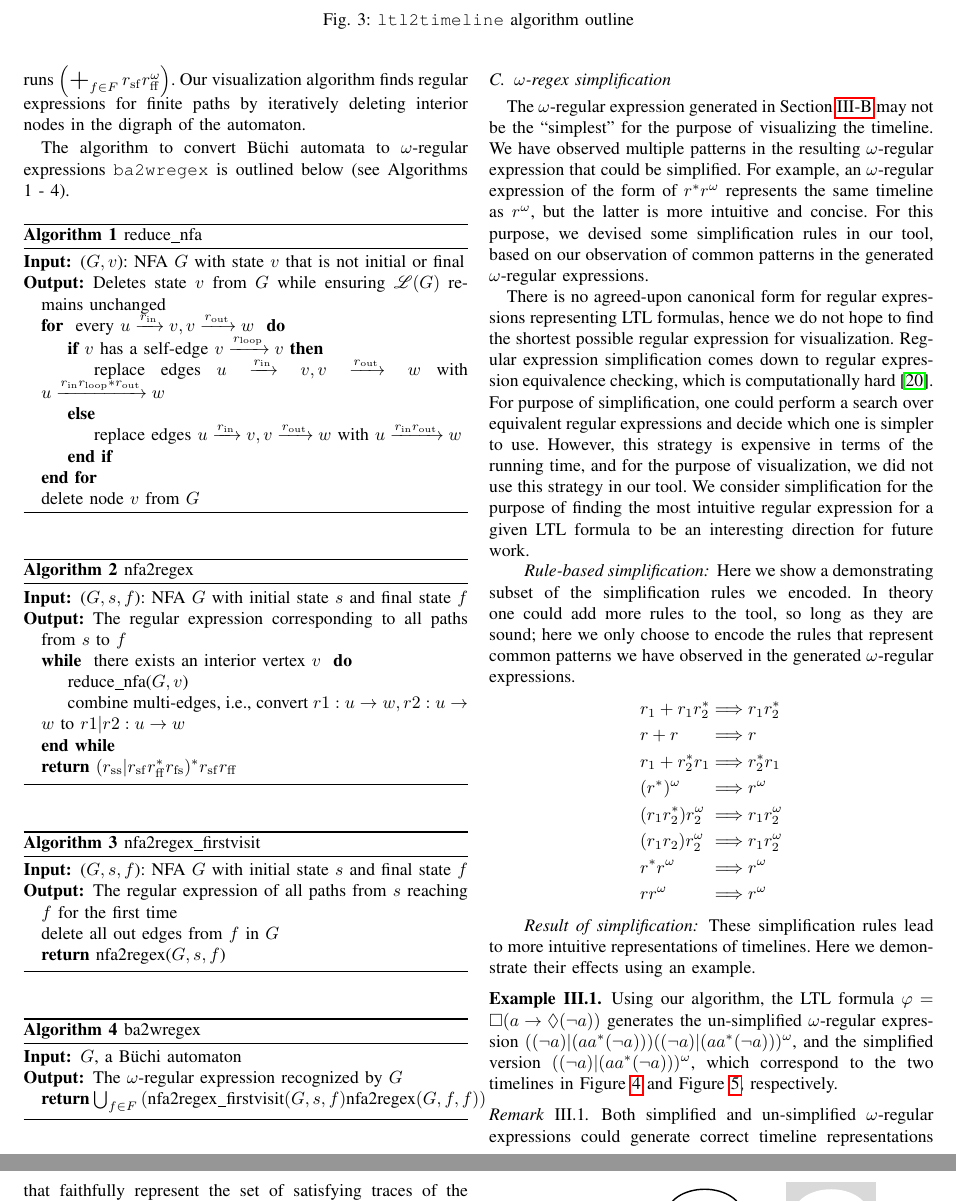
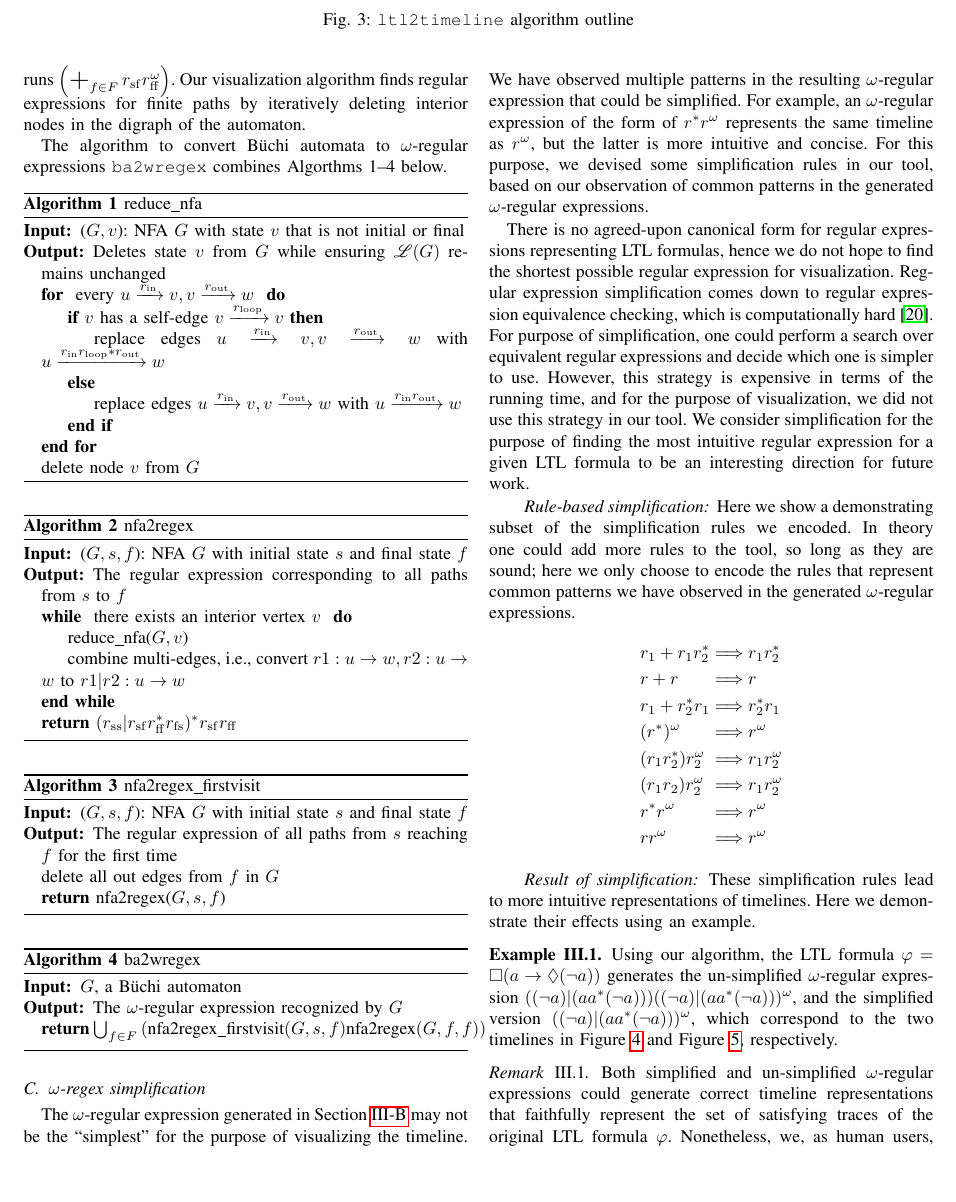
Before and after one commit to runmingl/ltl-explainability, a LaTeX paper (paper/main.tex): two parts of pages 4 and 5 of 11 before the commit and part of page 4 of 11 after it, the two joined at a grey line, cut so that both start at the same text, the shorter picture padded with empty space. Compiled offline with pdfLaTeX; a missing font is replaced by an installed copy or a similar font; a LaTeX package or settings file that is missing is left out.

Commit message:
added small fix

```diff
--- a/paper/main.tex
+++ b/paper/main.tex
@@ -418,7 +418,7 @@ The automata-theoretic approach~\cite{ORBi-a8d60ab6-1101-4434-9511-c01ea4e5a15b}
 We translate \Buchi automata to $\omega$-regular expressions by first finding the regular expressions for paths from the start state to some final state (say $r_\mathrm{sf}$), and for those for paths looping from the final state back to itself (say $r_\mathrm{ff}$), and finally combining those to form the $\omega$-expression for satisfying runs $\left(\bigplus_{f\in F} r_\mathrm{sf}r_\mathrm{ff}^\omega\right)$. Our visualization algorithm finds regular expressions for finite paths by iteratively deleting interior nodes in the digraph of the automaton.
 
 %KYR: FIX THIS! We need to make it clear the relationship between Algorithms 1..4 and the figure displaying the high-level algorithm.
-The algorithm to convert \Buchi automata to $\omega$-regular expressions \texttt{ba2wregex} is outlined below (see Algorithms 1 - 4). %\cref{alg:ba2wregex}
+The algorithm to convert \Buchi automata to $\omega$-regular expressions \texttt{ba2wregex} combines Algorthms 1--4 below. %\cref{alg:ba2wregex}
 
 \begin{algorithm}[h!]
     \caption{reduce\_nfa}
```
